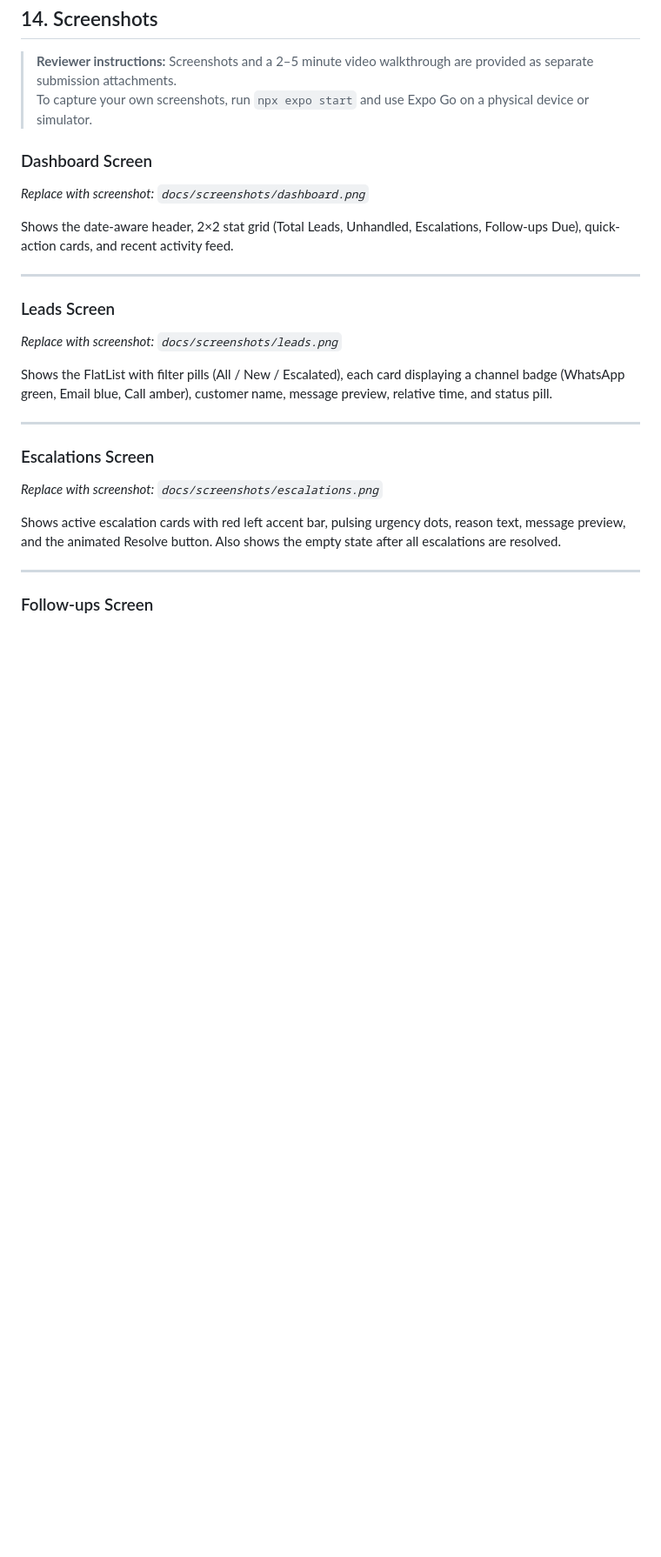
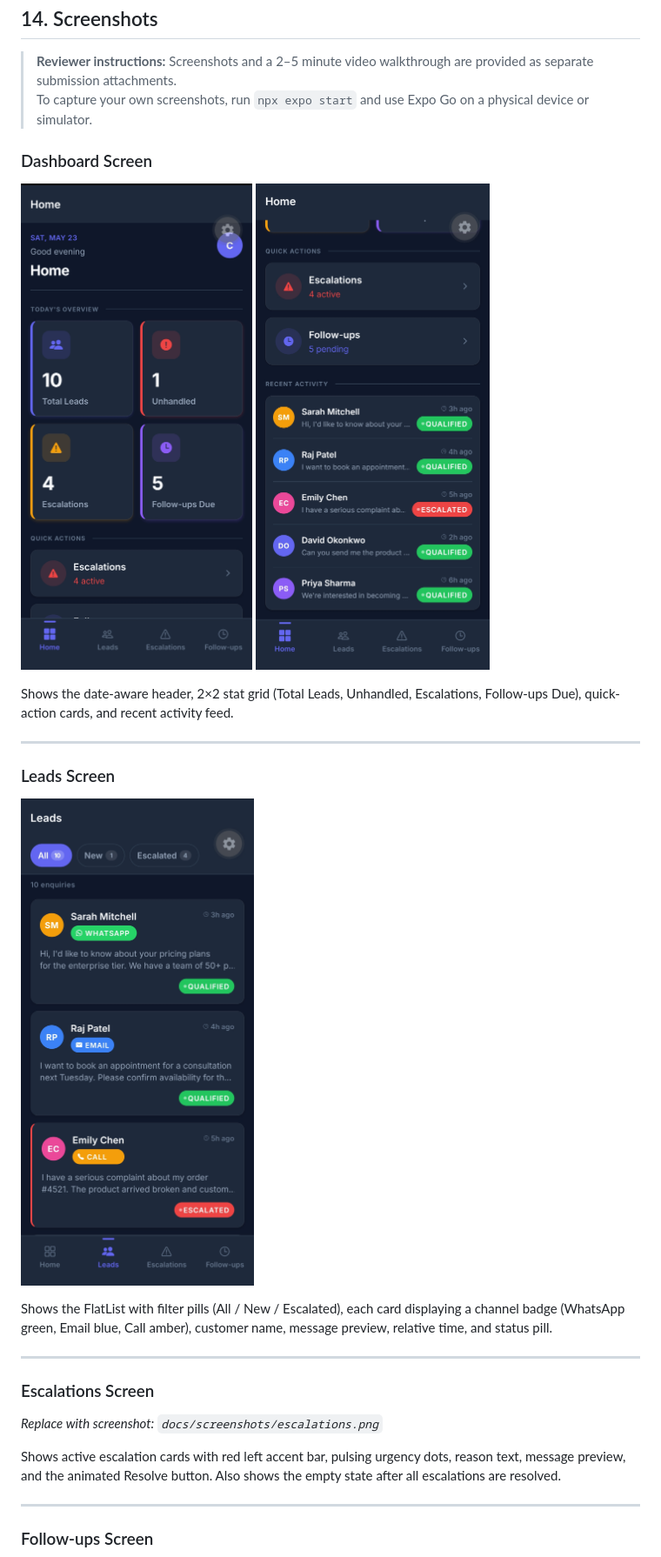
Before and after one commit to Yashvin12/Closira, a Markdown page: README.md, the part around the change printed below. Shown: that part at 87% size. Drawn GitHub-style; pictures changed too: docs/screenshots/dashboard_1.jpeg (added), docs/screenshots/dashboard_2.jpeg (added), docs/screenshots/leads.jpeg (added); blank space fills up the shorter version.

Commit message:
added screenshots

```diff
--- a/README.md
+++ b/README.md
@@ -676,14 +676,15 @@ The schema is deliberately API-ready: field names match the FastAPI response mod
 > To capture your own screenshots, run `npx expo start` and use Expo Go on a physical device or simulator.
 
 ### Dashboard Screen
-*Replace with screenshot: `docs/screenshots/dashboard.png`*
+![Dashboard Screen](docs/screenshots/dashboard_1.jpeg)
+![Dashboard Screen 2](docs/screenshots/dashboard_2.jpeg)
 
 Shows the date-aware header, 2×2 stat grid (Total Leads, Unhandled, Escalations, Follow-ups Due), quick-action cards, and recent activity feed.
 
 ---
 
 ### Leads Screen
-*Replace with screenshot: `docs/screenshots/leads.png`*
+![Leads Screen](docs/screenshots/leads.jpeg)
 
 Shows the FlatList with filter pills (All / New / Escalated), each card displaying a channel badge (WhatsApp green, Email blue, Call amber), customer name, message preview, relative time, and status pill.
 
```
Also changed, not shown: other parts of README.md (+3 -2 lines), docs/screenshots/conversation_detail_1.jpeg (added), docs/screenshots/conversation_detail_2.jpeg (added), docs/screenshots/followups.jpeg (added).
